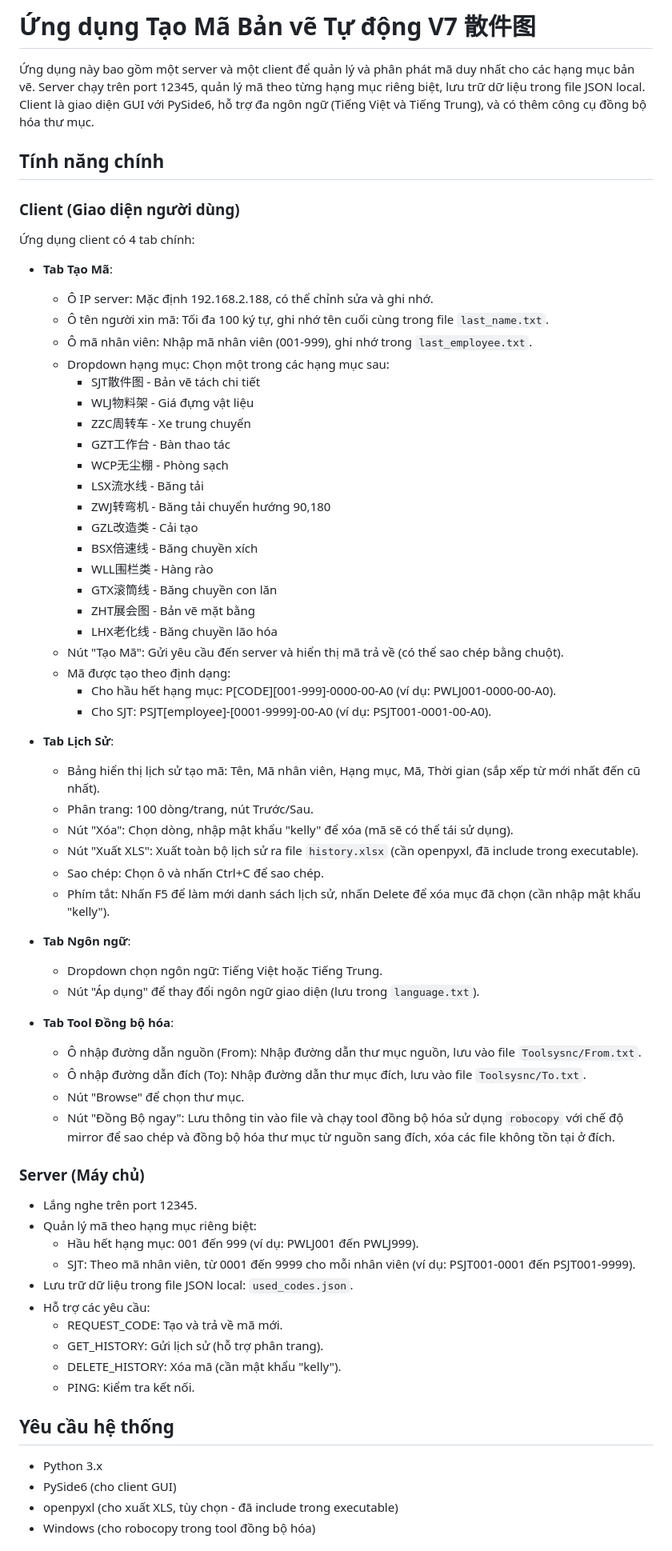
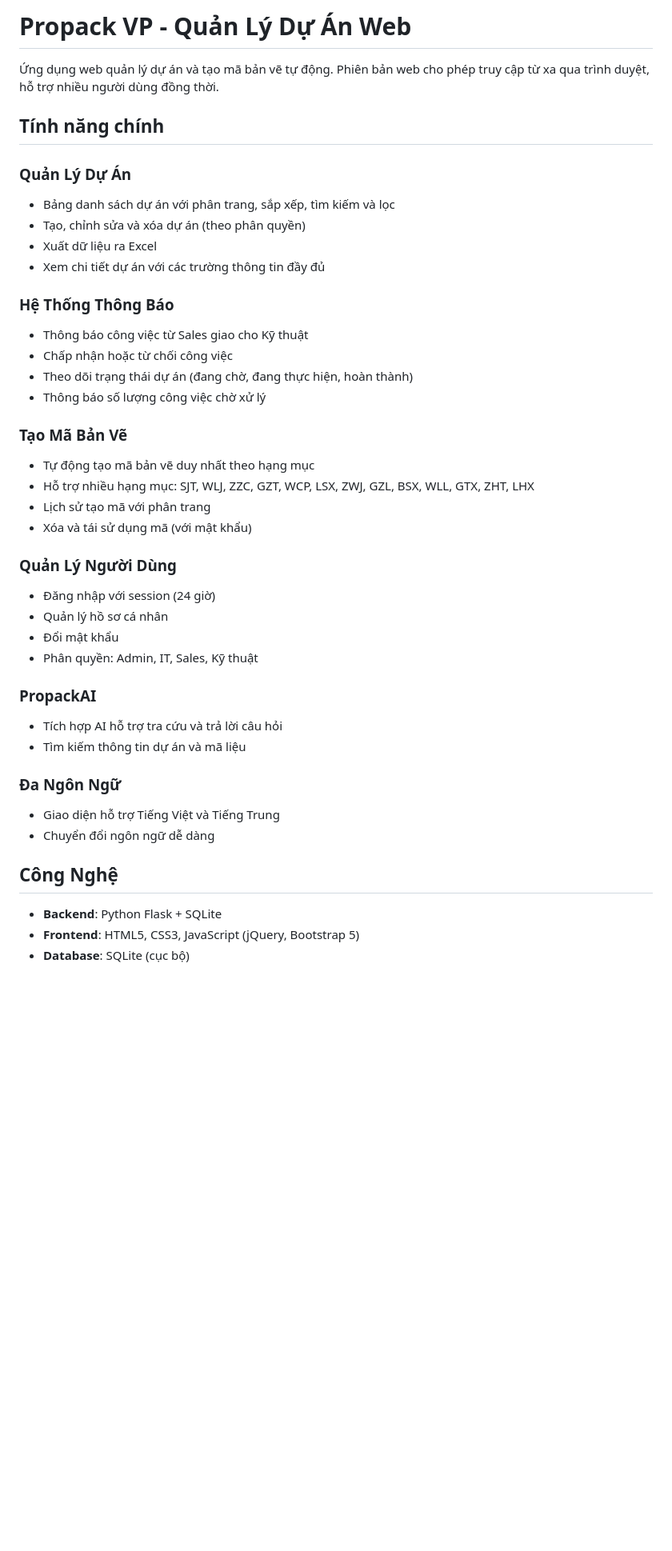
Before and after one commit to tukelly20-coder/propack, a Markdown page: README.md, the part around one of its changes. Shown at 80% size. Drawn GitHub-style; blank space fills up the shorter version.

Commit message:
Update documentation: convert README and agent to Vietnamese for web-based project management system

```diff
--- a/README.md
+++ b/README.md
@@ -1,69 +1,44 @@
-# Ứng dụng Tạo Mã Bản vẽ Tự động V7 散件图
+# Propack VP - Quản Lý Dự Án Web
 
-Ứng dụng này bao gồm một server và một client để quản lý và phân phát mã duy nhất cho các hạng mục bản vẽ. Server chạy trên port 12345, quản lý mã theo từng hạng mục riêng biệt, lưu trữ dữ liệu trong file JSON local. Client là giao diện GUI với PySide6, hỗ trợ đa ngôn ngữ (Tiếng Việt và Tiếng Trung), và có thêm công cụ đồng bộ hóa thư mục.
+Ứng dụng web quản lý dự án và tạo mã bản vẽ tự động. Phiên bản web cho phép truy cập từ xa qua trình duyệt, hỗ trợ nhiều người dùng đồng thời.
 
 ## Tính năng chính
 
-### Client (Giao diện người dùng)
-Ứng dụng client có 4 tab chính:
+### Quản Lý Dự Án
+- Bảng danh sách dự án với phân trang, sắp xếp, tìm kiếm và lọc
+- Tạo, chỉnh sửa và xóa dự án (theo phân quyền)
+- Xuất dữ liệu ra Excel
+- Xem chi tiết dự án với các trường thông tin đầy đủ
 
-- **Tab Tạo Mã**:
-  - Ô IP server: Mặc định 192.168.2.188, có thể chỉnh sửa và ghi nhớ.
-  - Ô tên người xin mã: Tối đa 100 ký tự, ghi nhớ tên cuối cùng trong file `last_name.txt`.
-  - Ô mã nhân viên: Nhập mã nhân viên (001-999), ghi nhớ trong `last_employee.txt`.
-  - Dropdown hạng mục: Chọn một trong các hạng mục sau:
-    - SJT散件图 - Bản vẽ tách chi tiết
-    - WLJ物料架 - Giá đựng vật liệu
-    - ZZC周转车 - Xe trung chuyển
-    - GZT工作台 - Bàn thao tác
-    - WCP无尘棚 - Phòng sạch
-    - LSX流水线 - Băng tải
-    - ZWJ转弯机 - Băng tải chuyển hướng 90,180
-    - GZL改造类 - Cải tạo
-    - BSX倍速线 - Băng chuyền xích
-    - WLL围栏类 - Hàng rào
-    - GTX滚筒线 - Băng chuyền con lăn
-    - ZHT展会图 - Bản vẽ mặt bằng
-    - LHX老化线 - Băng chuyền lão hóa
-  - Nút "Tạo Mã": Gửi yêu cầu đến server và hiển thị mã trả về (có thể sao chép bằng chuột).
-  - Mã được tạo theo định dạng:
-    - Cho hầu hết hạng mục: P[CODE][001-999]-0000-00-A0 (ví dụ: PWLJ001-0000-00-A0).
-    - Cho SJT: PSJT[employee]-[0001-9999]-00-A0 (ví dụ: PSJT001-0001-00-A0).
+### Hệ Thống Thông Báo
+- Thông báo công việc từ Sales giao cho Kỹ thuật
+- Chấp nhận hoặc từ chối công việc
+- Theo dõi trạng thái dự án (đang chờ, đang thực hiện, hoàn thành)
+- Thông báo số lượng công việc chờ xử lý
 
-- **Tab Lịch Sử**:
-  - Bảng hiển thị lịch sử tạo mã: Tên, Mã nhân viên, Hạng mục, Mã, Thời gian (sắp xếp từ mới nhất đến cũ nhất).
-  - Phân trang: 100 dòng/trang, nút Trước/Sau.
-  - Nút "Xóa": Chọn dòng, nhập mật khẩu "kelly" để xóa (mã sẽ có thể tái sử dụng).
-  - Nút "Xuất XLS": Xuất toàn bộ lịch sử ra file `history.xlsx` (cần openpyxl, đã include trong executable).
-  - Sao chép: Chọn ô và nhấn Ctrl+C để sao chép.
-  - Phím tắt: Nhấn F5 để làm mới danh sách lịch sử, nhấn Delete để xóa mục đã chọn (cần nhập mật khẩu "kelly").
+### Tạo Mã Bản Vẽ
+- Tự động tạo mã bản vẽ duy nhất theo hạng mục
+- Hỗ trợ nhiều hạng mục: SJT, WLJ, ZZC, GZT, WCP, LSX, ZWJ, GZL, BSX, WLL, GTX, ZHT, LHX
+- Lịch sử tạo mã với phân trang
+- Xóa và tái sử dụng mã (với mật khẩu)
 
-- **Tab Ngôn ngữ**:
-  - Dropdown chọn ngôn ngữ: Tiếng Việt hoặc Tiếng Trung.
-  - Nút "Áp dụng" để thay đổi ngôn ngữ giao diện (lưu trong `language.txt`).
+### Quản Lý Người Dùng
+- Đăng nhập với session (24 giờ)
+- Quản lý hồ sơ cá nhân
+- Đổi mật khẩu
+- Phân quyền: Admin, IT, Sales, Kỹ thuật
 
-- **Tab Tool Đồng bộ hóa**:
-  - Ô nhập đường dẫn nguồn (From): Nhập đường dẫn thư mục nguồn, lưu vào file `Toolsysnc/From.txt`.
-  - Ô nhập đường dẫn đích (To): Nhập đường dẫn thư mục đích, lưu vào file `Toolsysnc/To.txt`.
-  - Nút "Browse" để chọn thư mục.
-  - Nút "Đồng Bộ ngay": Lưu thông tin vào file và chạy tool đồng bộ hóa sử dụng `robocopy` với chế độ mirror để sao chép và đồng bộ hóa thư mục từ nguồn sang đích, xóa các file không tồn tại ở đích.
+### PropackAI
+- Tích hợp AI hỗ trợ tra cứu và trả lời câu hỏi
+- Tìm kiếm thông tin dự án và mã liệu
 
-### Server (Máy chủ)
-- Lắng nghe trên port 12345.
-- Quản lý mã theo hạng mục riêng biệt:
-  - Hầu hết hạng mục: 001 đến 999 (ví dụ: PWLJ001 đến PWLJ999).
-  - SJT: Theo mã nhân viên, từ 0001 đến 9999 cho mỗi nhân viên (ví dụ: PSJT001-0001 đến PSJT001-9999).
-- Lưu trữ dữ liệu trong file JSON local: `used_codes.json`.
-- Hỗ trợ các yêu cầu:
-  - REQUEST_CODE: Tạo và trả về mã mới.
-  - GET_HISTORY: Gửi lịch sử (hỗ trợ phân trang).
-  - DELETE_HISTORY: Xóa mã (cần mật khẩu "kelly").
-  - PING: Kiểm tra kết nối.
+### Đa Ngôn Ngữ
+- Giao diện hỗ trợ Tiếng Việt và Tiếng Trung
+- Chuyển đổi ngôn ngữ dễ dàng
 
-## Yêu cầu hệ thống
+## Công Nghệ
 
-- Python 3.x
-- PySide6 (cho client GUI)
-- openpyxl (cho xuất XLS, tùy chọn - đã include trong executable)
-- Windows (cho robocopy trong tool đồng bộ hóa)
+- **Backend**: Python Flask + SQLite
+- **Frontend**: HTML5, CSS3, JavaScript (jQuery, Bootstrap 5)
+- **Database**: SQLite (cục bộ)
 
```
Also changed, not shown: other parts of README.md (+61 -46 lines), agent.md (+168 -168 lines).
